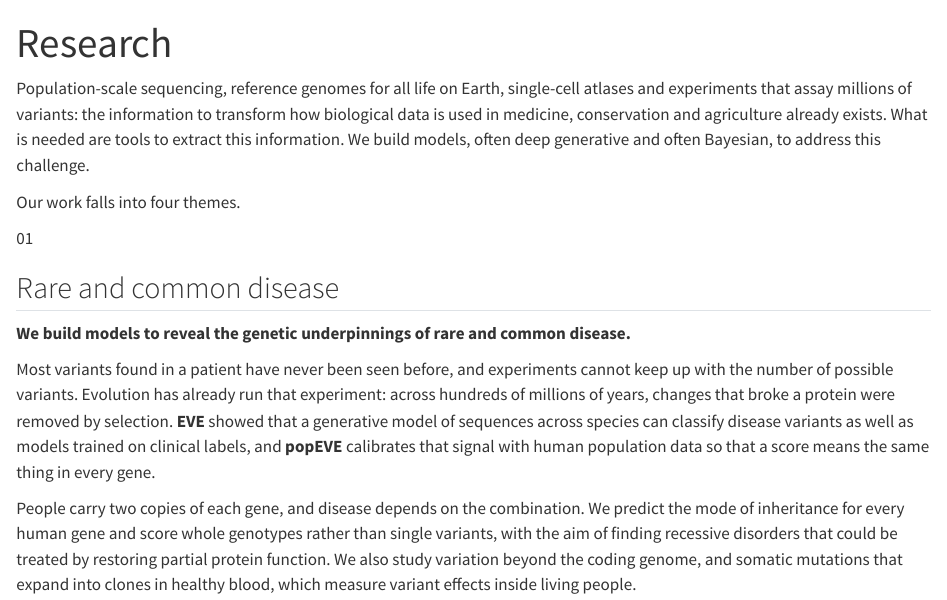
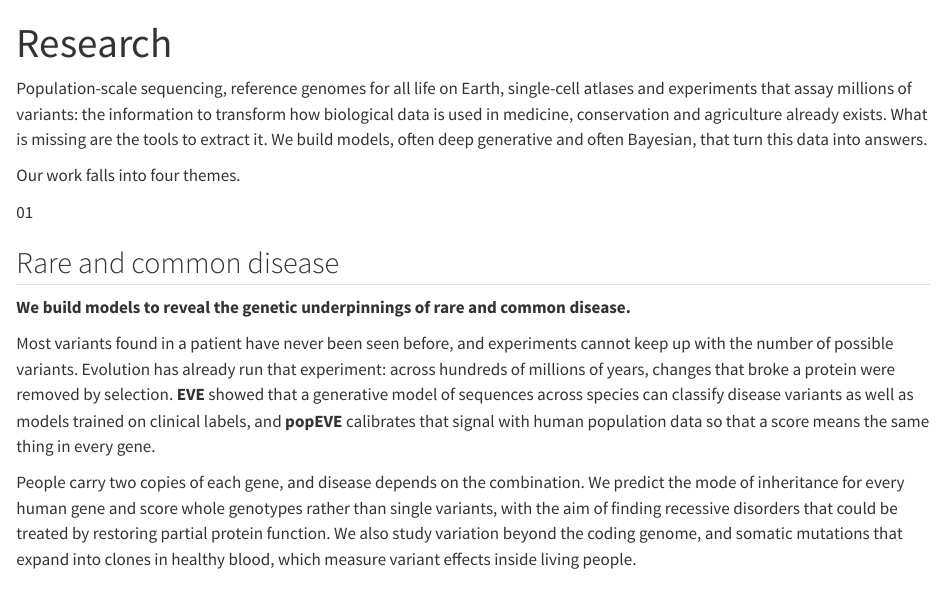
Before and after one commit to DiasFrazerGroup/DiasFrazerGroup.github.io, a Quarto document (research.qmd): the page in a window 1100 px wide, from its top. Rendered offline with R 4.5, knitr and Pandoc in place of Quarto, with nearby package versions.

Commit message:
Research: tighten intro wording
Co-Authored-By: Claude Opus 5.5 <noreply@anthropic.com>

```diff
--- a/research.qmd
+++ b/research.qmd
@@ -3,7 +3,7 @@ title: Research
 description: "We build generative models of life's data, and put them to work."
 ---
 
-Population-scale sequencing, reference genomes for all life on Earth, single-cell atlases and experiments that assay millions of variants: the information to transform how biological data is used in medicine, conservation and agriculture already exists. What is needed are tools to extract this information. We build models, often deep generative and often Bayesian, to address this challenge.
+Population-scale sequencing, reference genomes for all life on Earth, single-cell atlases and experiments that assay millions of variants: the information to transform how biological data is used in medicine, conservation and agriculture already exists. What is missing are the tools to extract it. We build models, often deep generative and often Bayesian, that turn this data into answers.
 
 Our work falls into four themes.
 
```
